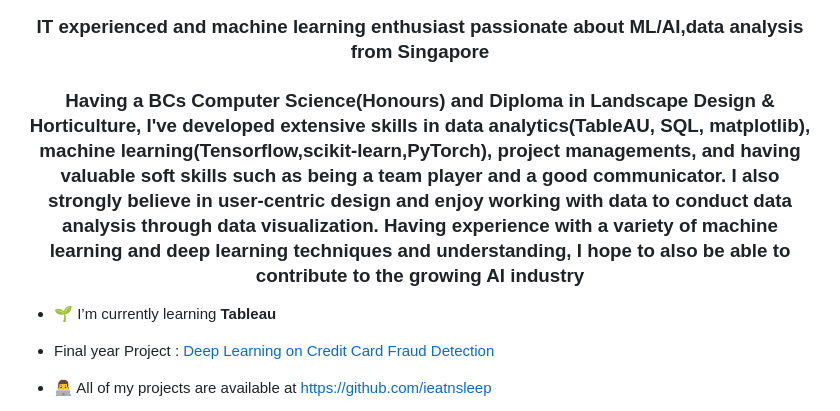
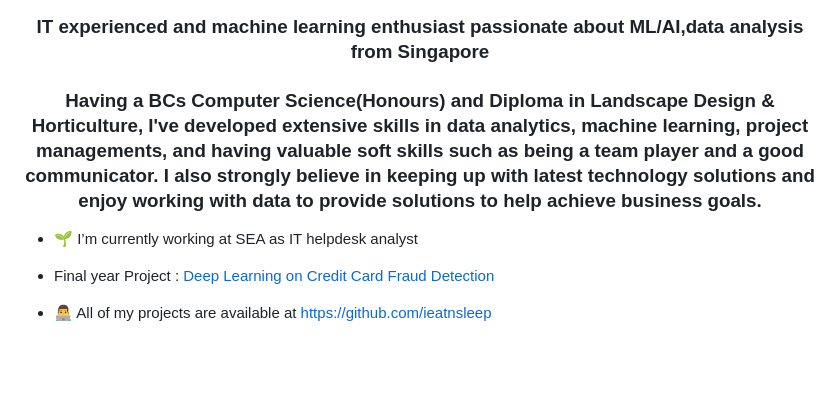
Before and after one commit to ieatnsleep/ieatnsleep, a Markdown page: README.md, the part around the change. Drawn GitHub-style; blank space fills up the shorter version.

```diff
--- a/README.md
+++ b/README.md
@@ -1,8 +1,8 @@
 <h1 align="center">Hi 👋, I'm Ng Say Khong</h1>
 <h3 align="center">IT experienced and machine learning enthusiast passionate about ML/AI,data analysis from Singapore</h3>
-<h3 align="center">Having a BCs Computer Science(Honours) and Diploma in Landscape Design & Horticulture, I've developed extensive skills in data analytics(TableAU, SQL, matplotlib), machine learning(Tensorflow,scikit-learn,PyTorch), project managements, and having valuable soft skills such as being a team player and a good communicator. I also strongly believe in user-centric design and enjoy working with data to conduct data analysis through data visualization. Having experience with a variety of machine learning and deep learning techniques and understanding, I hope to also be able to contribute to the growing AI industry</h3>
+<h3 align="center">Having a BCs Computer Science(Honours) and Diploma in Landscape Design & Horticulture, I've developed extensive skills in data analytics, machine learning, project managements, and having valuable soft skills such as being a team player and a good communicator. I also strongly believe in keeping up with latest technology solutions and enjoy working with data to provide solutions to help achieve business goals.</h3>
 
-- 🌱 I’m currently learning **Tableau**
+- 🌱 I’m currently working at SEA as IT helpdesk analyst
 
 - Final year Project : [Deep Learning on Credit Card Fraud Detection](https://github.com/ieatnsleep/Final_Year_Project_DL)
 
```
